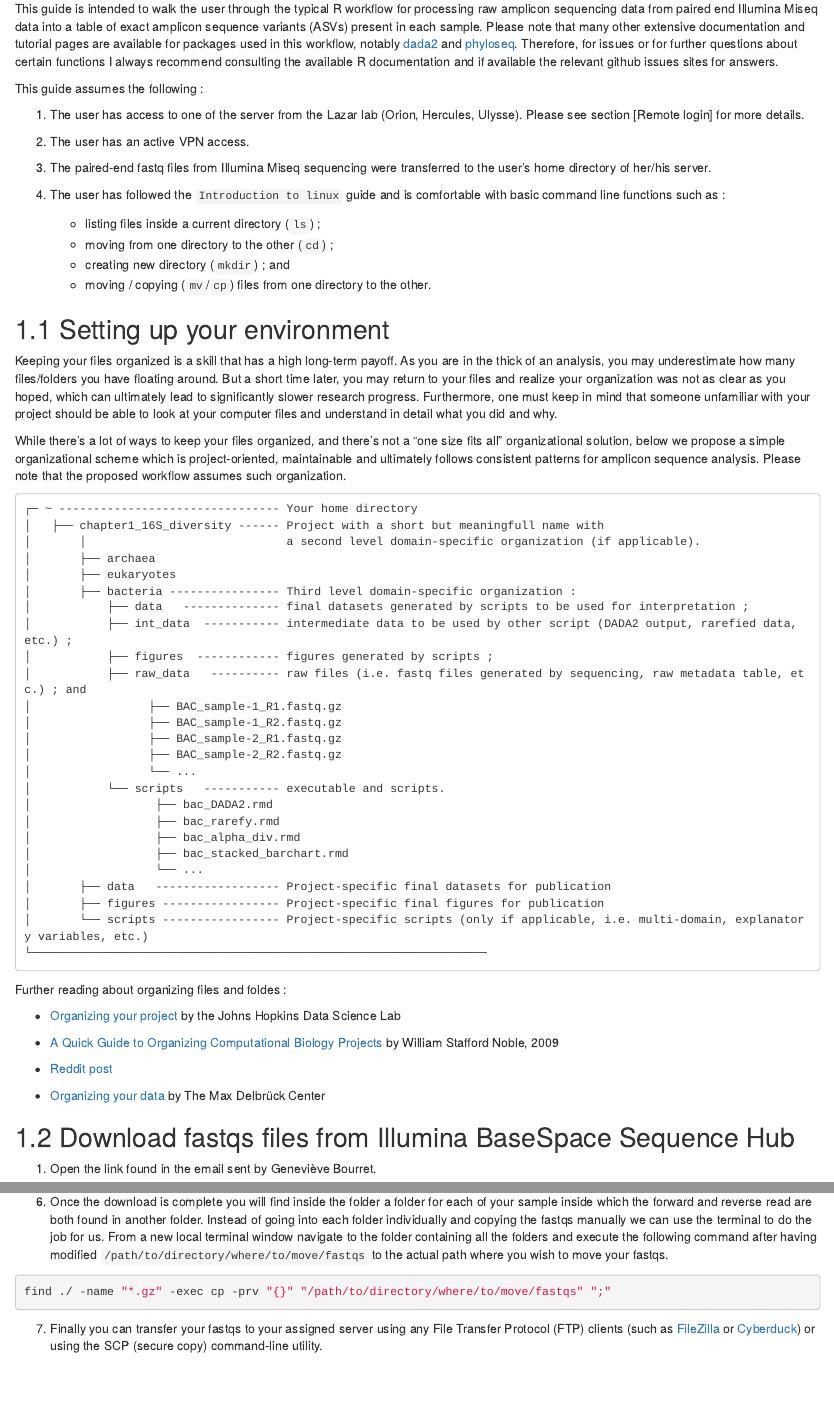
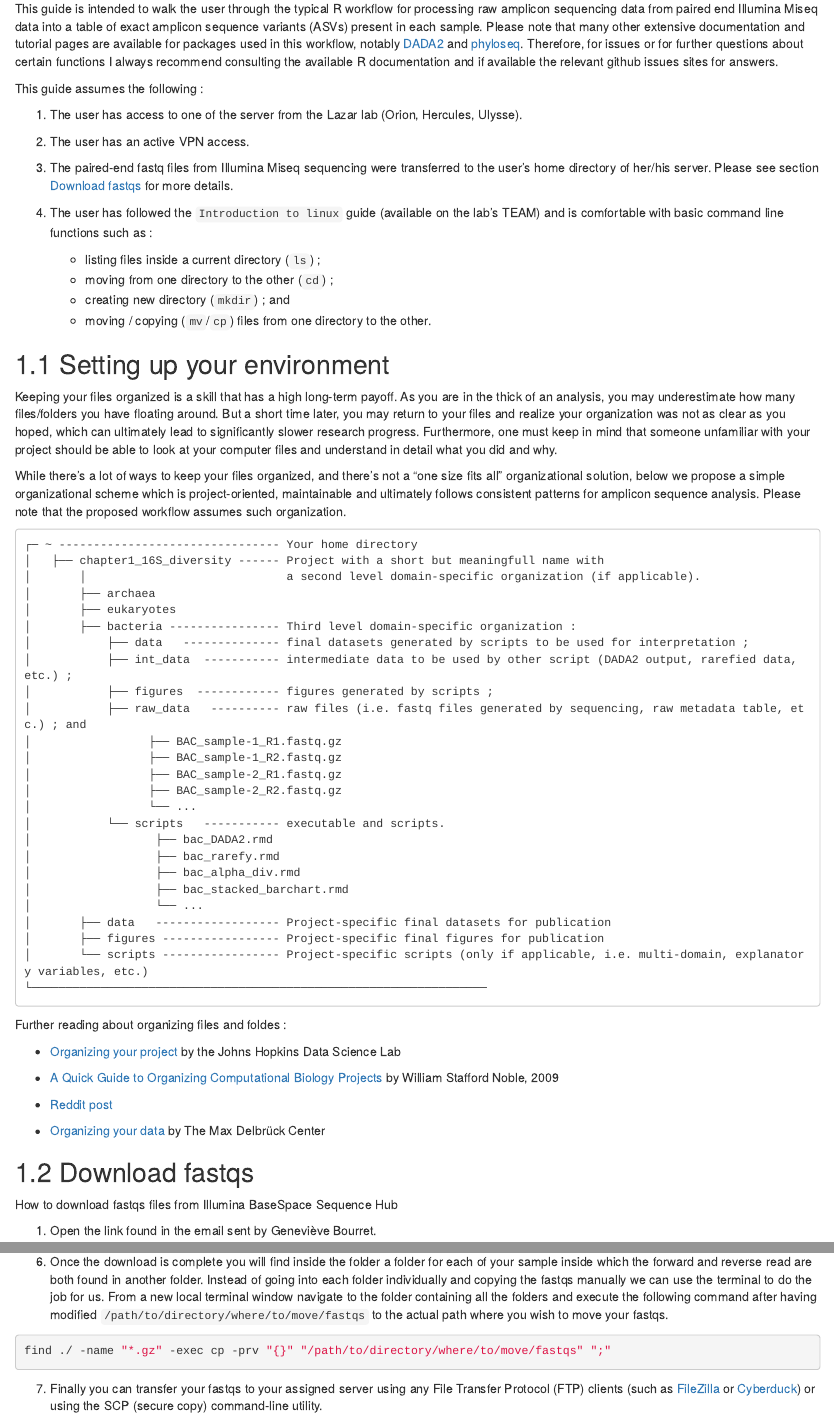
Before and after one commit to labolazar/amplicon_data_analysis, an R Markdown document (index.Rmd): the page in a window 1100 px wide, from 230 px down, and a second part further down, joined at a grey line. Rendered offline with R 4.5, knitr and Pandoc, with nearby package versions; drawn as R Markdown's standard HTML page in place of the format the file asks for.

```diff
--- /dev/null
+++ b/_bookdown.yml
@@ -0,0 +1,6 @@
+book_filename: "Amplicon sequencing data analysis"
+language:
+  ui:
+    chapter_name: ""
+delete_merged_file: true
+output_dir: "docs"
--- /dev/null
+++ b/_output.yml
@@ -0,0 +1,9 @@
+bookdown::gitbook:
+  css: style.css
+  config:
+    toc:
+      before: |
+        <li><a href="./">Amplicon sequencing data analysis</a></li>
+      after: |
+        <li><a href="https://github.com/rstudio/bookdown" target="blank">Published with bookdown</a></li>
+    edit: https://github.com/rstudio/bookdown-demo/edit/master/%s
--- a/index.Rmd
+++ b/index.Rmd
@@ -17,14 +17,14 @@
 
 # Introduction
 
-This guide is intended to walk the user through the typical R workflow for processing raw amplicon sequencing data from paired end Illumina Miseq data into a table of exact amplicon sequence variants (ASVs) present in each sample. Please note that many other extensive documentation and tutorial pages are available for packages used in this workflow, notably [dada2]() and [phyloseq](). Therefore, for issues or for further questions about certain functions I always recommend consulting the available R documentation and if available the relevant github issues sites for answers.
+This guide is intended to walk the user through the typical R workflow for processing raw amplicon sequencing data from paired end Illumina Miseq data into a table of exact amplicon sequence variants (ASVs) present in each sample. Please note that many other extensive documentation and tutorial pages are available for packages used in this workflow, notably [DADA2](https://benjjneb.github.io/dada2/tutorial.html) and [phyloseq](https://joey711.github.io/phyloseq/). Therefore, for issues or for further questions about certain functions I always recommend consulting the available R documentation and if available the relevant github issues sites for answers.
 
 This guide assumes the following :
 
-(1) The user has access to one of the server from the Lazar lab (Orion, Hercules, Ulysse). Please see section [Remote login] for more details.
+(1) The user has access to one of the server from the Lazar lab (Orion, Hercules, Ulysse).
 (2) The user has an active VPN access.
-(3) The paired-end fastq files from Illumina Miseq sequencing were transferred to the user's home directory of her/his server.
-(4) The user has followed the `Introduction to linux` guide and is comfortable with basic command line functions such as :
+(3) The paired-end fastq files from Illumina Miseq sequencing were transferred to the user's home directory of her/his server. Please see section [Download fastqs] for more details.
+(4) The user has followed the `Introduction to linux` guide (available on the lab's TEAM) and is comfortable with basic command line functions such as :
 
     - listing files inside a current directory (`ls`) ;
     - moving from one directory to the other (`cd`) ;
@@ -75,7 +75,9 @@
 
 - [Organizing your data](https://www.mdc-berlin.de/research-data-management/organizing-your-data) by The Max Delbrück Center
 
-## Download fastqs files from Illumina BaseSpace Sequence Hub
+## Download fastqs
+
+How to download fastqs files from Illumina BaseSpace Sequence Hub
 
 1. Open the link found in the email sent by Geneviève Bourret.
 
```
Also changed, not shown: docs/reference-keys.txt (added), docs/search_index.json (added), 60 other files.
